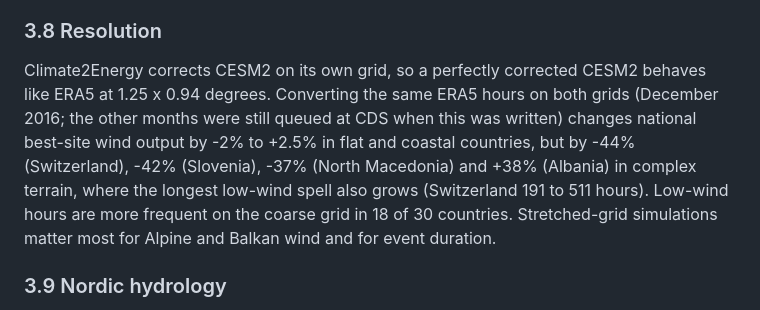
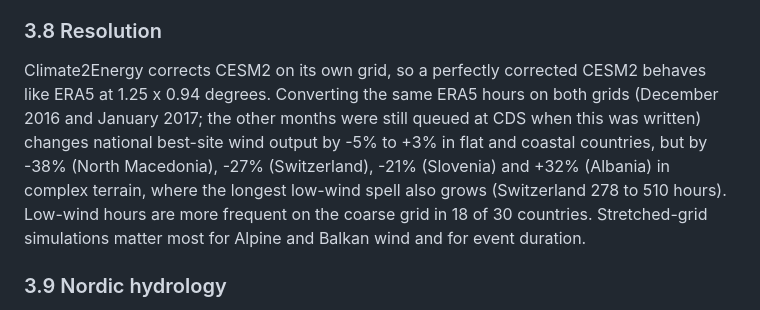
Before and after one commit to michaelserikov/eu-power-stress-storylines, a Markdown page: report/report.md, the part around one of its changes. Rendered like a GitHub page.

```diff
--- a/report/report.md
+++ b/report/report.md
@@ -46,7 +46,7 @@ With today's technology the climate signal adds 24 stress hours a year. Tripled
 Energy above national firm capacity falls from about 6 TWh a year (each country alone) to about 1 TWh (four regional pools) and below 0.1 TWh (European copper plate). Storage to hold net load at today's P95 is about 2.4 TWh (present) and 2.1 TWh (future) for the balanced fleet, but its future range across realizations (1.1-3.4 TWh) is much wider than the present one. Moving 5% of daily demand within the day lowers the European peak by about 76 GW. In a 12-country PyPSA capacity expansion (realization A, 6-hour steps), a system designed on the present stress year loses 1.76 TWh of load when operated on the future stress year (2088), a system designed on a normal future year 3.3 TWh, whereas a present normal-year design loses only 37 GWh in the present stress year. Designing for the future stress year costs 57.0 bn EUR a year against 50.2 for a normal future year; in the present climate the two cost about the same (51.5 and 52.3).
 
 ### 3.8 Resolution
-Climate2Energy corrects CESM2 on its own grid, so a perfectly corrected CESM2 behaves like ERA5 at 1.25 x 0.94 degrees. Converting the same ERA5 hours on both grids (December 2016; the other months were still queued at CDS when this was written) changes national best-site wind output by -2% to +2.5% in flat and coastal countries, but by -44% (Switzerland), -42% (Slovenia), -37% (North Macedonia) and +38% (Albania) in complex terrain, where the longest low-wind spell also grows (Switzerland 191 to 511 hours). Low-wind hours are more frequent on the coarse grid in 18 of 30 countries. Stretched-grid simulations matter most for Alpine and Balkan wind and for event duration.
+Climate2Energy corrects CESM2 on its own grid, so a perfectly corrected CESM2 behaves like ERA5 at 1.25 x 0.94 degrees. Converting the same ERA5 hours on both grids (December 2016 and January 2017; the other months were still queued at CDS when this was written) changes national best-site wind output by -5% to +3% in flat and coastal countries, but by -38% (North Macedonia), -27% (Switzerland), -21% (Slovenia) and +32% (Albania) in complex terrain, where the longest low-wind spell also grows (Switzerland 278 to 510 hours). Low-wind hours are more frequent on the coarse grid in 18 of 30 countries. Stretched-grid simulations matter most for Alpine and Balkan wind and for event duration.
 
 ### 3.9 Nordic hydrology
 Climate2Energy inflow in Norway rises from 114 to 116 TWh a year and becomes less variable (coefficient of variation 0.14 to 0.11); dry years fall from 21% to 18% (Sweden 21% to 4%). A dry inflow year followed by a continental stress winter occurs once in 57 Norwegian inflow years in both periods, and in the observed record (NVE filling in early October 1995-2025 against the next winter's ERA5 stress days) the rank correlation is 0.15. No compound link is visible, though twenty years per realization cannot exclude one.
```
Also changed, not shown: other parts of report/report.md (+1 -1 lines), README.md (+5 -5 lines), figures/wp6_resolution.png, 9 other files.
